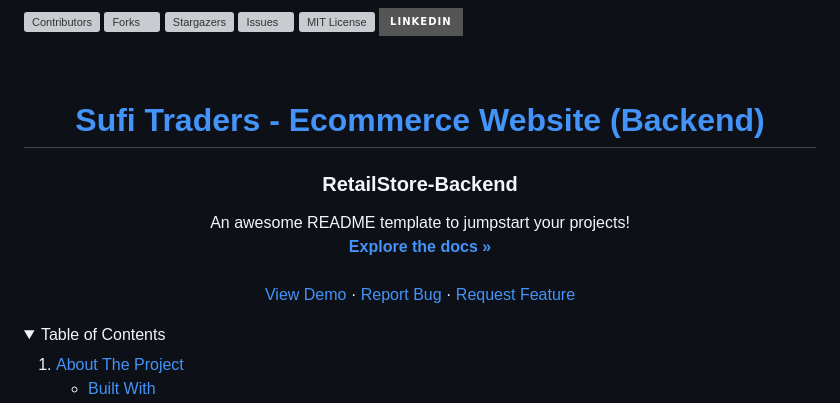
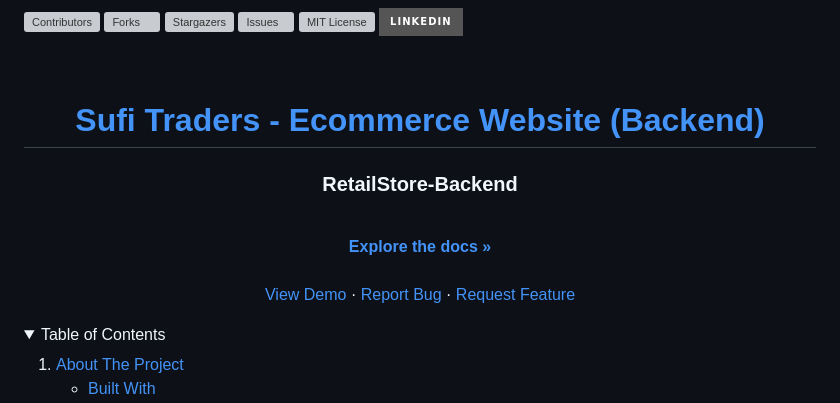
Before and after one commit to MalikTalha03/RetailStore-Backend, a Markdown page: README.md, the part around one of its changes. Drawn GitHub-style; folded sections open; badges without logos; grey boxes are pictures that could not be loaded.

Commit message:
Update README.md with improved compatibility of back to top link

```diff
--- a/README.md
+++ b/README.md
@@ -1,4 +1,5 @@
 <!-- Improved compatibility of back to top link: See: https://github.com/MalikTalha03/RetailStore-Backend/pull/73 -->
+
 <a name="readme-top"></a>
 
 [![Contributors][contributors-shield]][contributors-url]
@@ -7,8 +8,6 @@
 [![Issues][issues-shield]][issues-url]
 [![MIT License][license-shield]][license-url]
 [![LinkedIn][linkedin-shield]][linkedin-url]
-
-
 
 <br />
 <div align="center">
@@ -19,7 +18,6 @@
   <h3 align="center">RetailStore-Backend</h3>
 
   <p align="center">
-    An awesome README template to jumpstart your projects!
     <br />
     <a href="https://github.com/MalikTalha03/RetailStore-Backend"><strong>Explore the docs »</strong></a>
     <br />
@@ -31,8 +29,6 @@
     <a href="https://github.com/MalikTalha03/RetailStore-Backend/issues">Request Feature</a>
   </p>
 </div>
-
-
 
 <!-- TABLE OF CONTENTS -->
 <details>
```
Also changed, not shown: other parts of README.md (+94 -109 lines).
